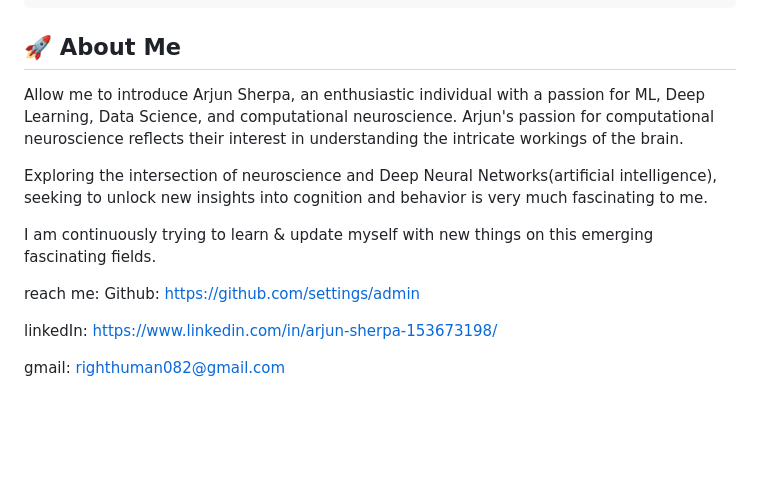
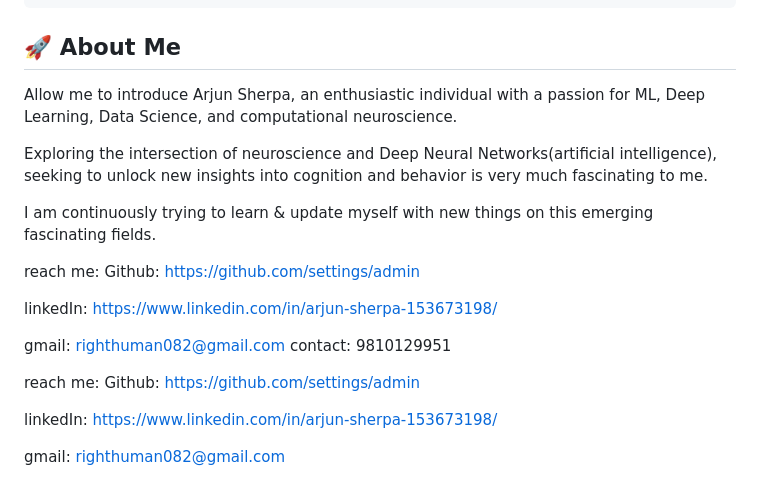
Before and after one commit to innovative-group/Content-Summarization-, a Markdown page: README.md, the part around the change. GitHub-like rendering; blank space fills up the shorter version.

```diff
--- a/README.md
+++ b/README.md
@@ -85,7 +85,7 @@ Some function you should be aware of
 
 ## 🚀 About Me
 
-Allow me to introduce Arjun Sherpa, an enthusiastic individual with a passion for ML, Deep Learning, Data Science, and computational neuroscience. Arjun's passion for computational neuroscience reflects their interest in understanding the intricate workings of the brain.
+Allow me to introduce Arjun Sherpa, an enthusiastic individual with a passion for ML, Deep Learning, Data Science, and computational neuroscience.
 
 Exploring the intersection of neuroscience and Deep Neural Networks(artificial intelligence), seeking to unlock new insights into cognition and behavior is very much fascinating to me.
 
@@ -98,3 +98,11 @@ Github: https://github.com/settings/admin
 linkedIn: https://www.linkedin.com/in/arjun-sherpa-153673198/
 
 gmail: righthuman082@gmail.com
+contact: 9810129951
+
+reach me:
+Github: https://github.com/settings/admin
+
+linkedIn: https://www.linkedin.com/in/arjun-sherpa-153673198/
+
+gmail: righthuman082@gmail.com
```
